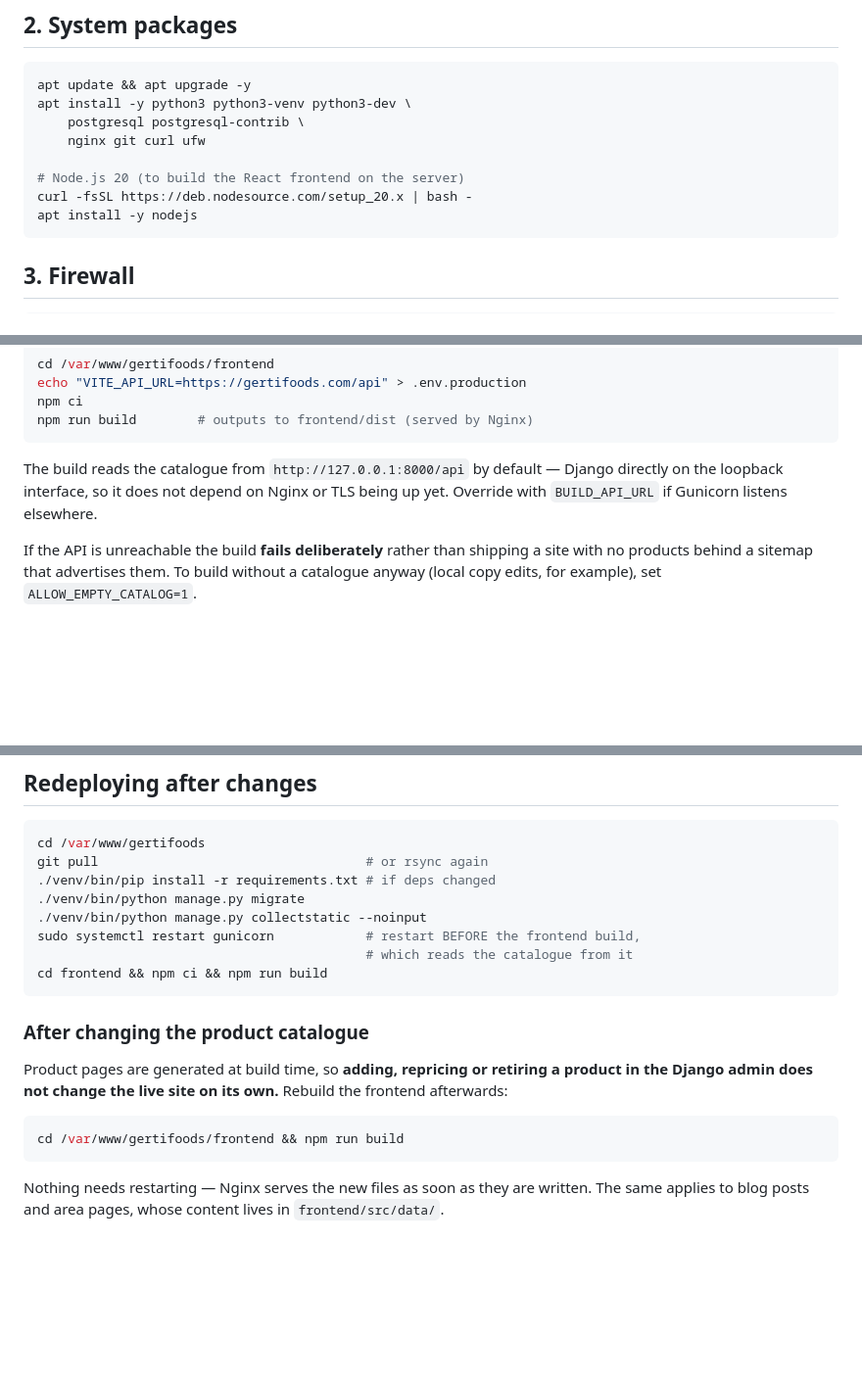
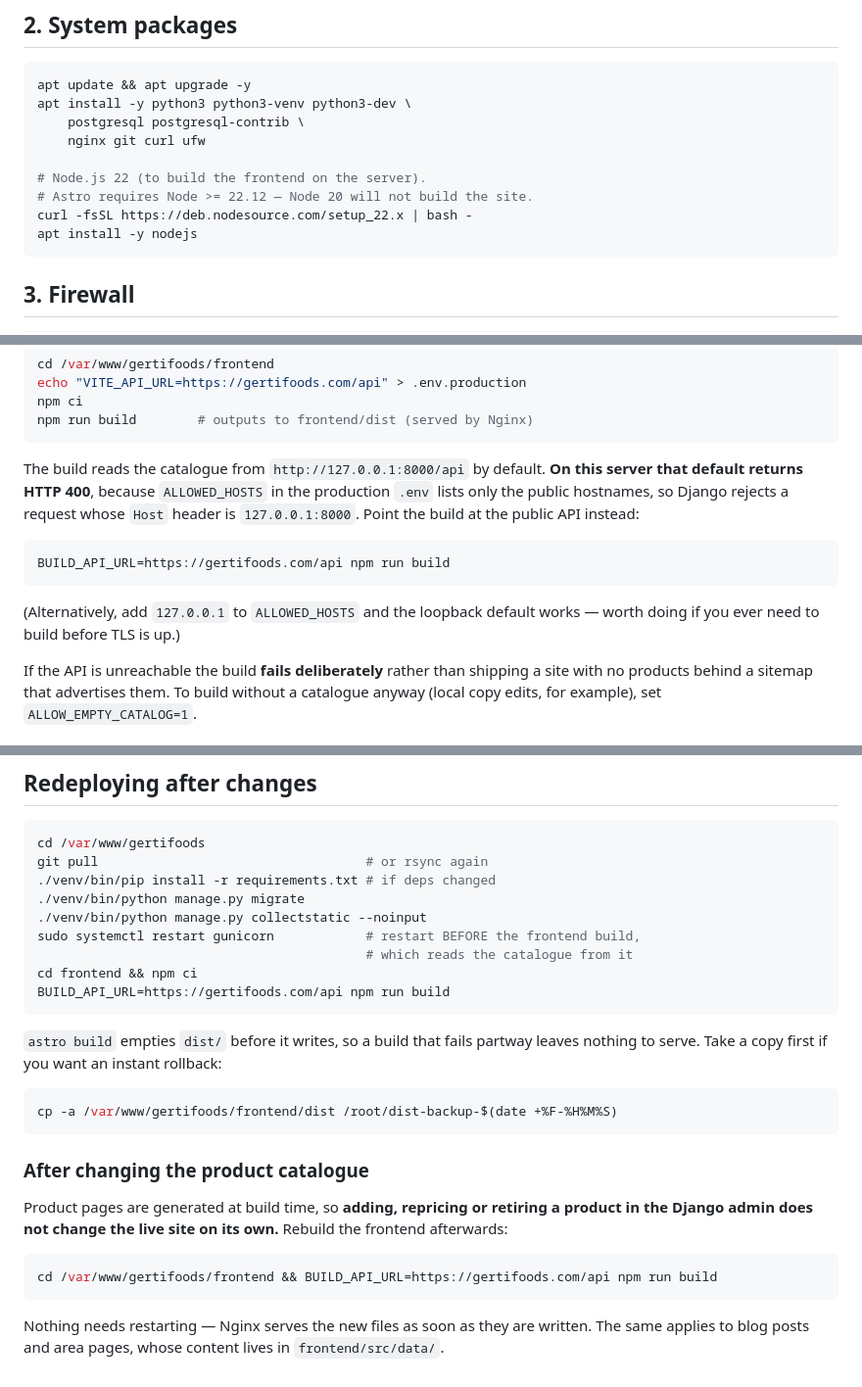
Before and after one commit to kastriottanaj/gertifoods, a Markdown page: deploy/DEPLOY.md, 3 parts joined by grey strips. Shown at 98% size. Rendered like a GitHub page; blank space fills up the shorter version.

Commit message:
Correct DEPLOY.md against what the live deploy actually needed
Two things the first Astro deploy proved wrong:

- Node 20 cannot build the site. Astro requires >= 22.12, so the provisioning
  step now installs Node 22.
- The build's default catalogue URL, http://127.0.0.1:8000/api, returns 400 on
  this server: production ALLOWED_HOSTS lists only the public hostnames, so
  Django rejects a request with a loopback Host header. Documented the
  BUILD_API_URL override, and the ALLOWED_HOSTS alternative.

Also noted that astro build empties dist/ before writing, so a failed build
leaves nothing to serve, with the one-line backup that makes rollback instant.

Co-Authored-By: Claude Opus 5 <noreply@anthropic.com>

````diff
--- a/deploy/DEPLOY.md
+++ b/deploy/DEPLOY.md
@@ -57,8 +57,9 @@ apt install -y python3 python3-venv python3-dev \
     postgresql postgresql-contrib \
     nginx git curl ufw
 
-# Node.js 20 (to build the React frontend on the server)
-curl -fsSL https://deb.nodesource.com/setup_20.x | bash -
+# Node.js 22 (to build the frontend on the server).
+# Astro requires Node >= 22.12 — Node 20 will not build the site.
+curl -fsSL https://deb.nodesource.com/setup_22.x | bash -
 apt install -y nodejs
 ```
 
@@ -172,9 +173,18 @@ npm ci
 npm run build        # outputs to frontend/dist (served by Nginx)
 ```
 
-The build reads the catalogue from `http://127.0.0.1:8000/api` by default —
-Django directly on the loopback interface, so it does not depend on Nginx or
-TLS being up yet. Override with `BUILD_API_URL` if Gunicorn listens elsewhere.
+The build reads the catalogue from `http://127.0.0.1:8000/api` by default.
+**On this server that default returns HTTP 400**, because `ALLOWED_HOSTS` in the
+production `.env` lists only the public hostnames, so Django rejects a request
+whose `Host` header is `127.0.0.1:8000`. Point the build at the public API
+instead:
+
+```bash
+BUILD_API_URL=https://gertifoods.com/api npm run build
+```
+
+(Alternatively, add `127.0.0.1` to `ALLOWED_HOSTS` and the loopback default
+works — worth doing if you ever need to build before TLS is up.)
 
 If the API is unreachable the build **fails deliberately** rather than shipping
 a site with no products behind a sitemap that advertises them. To build without
@@ -235,7 +245,15 @@ git pull                                   # or rsync again
 ./venv/bin/python manage.py collectstatic --noinput
 sudo systemctl restart gunicorn            # restart BEFORE the frontend build,
                                            # which reads the catalogue from it
-cd frontend && npm ci && npm run build
+cd frontend && npm ci
+BUILD_API_URL=https://gertifoods.com/api npm run build
+```
+
+`astro build` empties `dist/` before it writes, so a build that fails partway
+leaves nothing to serve. Take a copy first if you want an instant rollback:
+
+```bash
+cp -a /var/www/gertifoods/frontend/dist /root/dist-backup-$(date +%F-%H%M%S)
 ```
 
 ### After changing the product catalogue
@@ -245,7 +263,7 @@ product in the Django admin does not change the live site on its own.** Rebuild
 the frontend afterwards:
 
 ```bash
-cd /var/www/gertifoods/frontend && npm run build
+cd /var/www/gertifoods/frontend && BUILD_API_URL=https://gertifoods.com/api npm run build
 ```
 
 Nothing needs restarting — Nginx serves the new files as soon as they are
````
